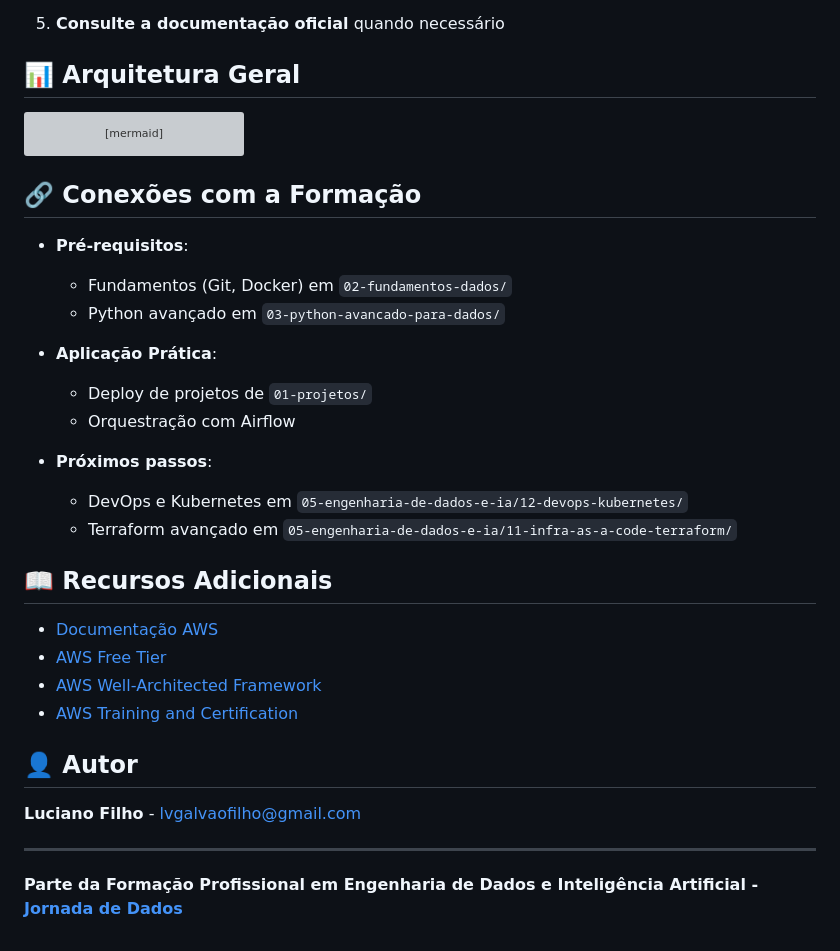
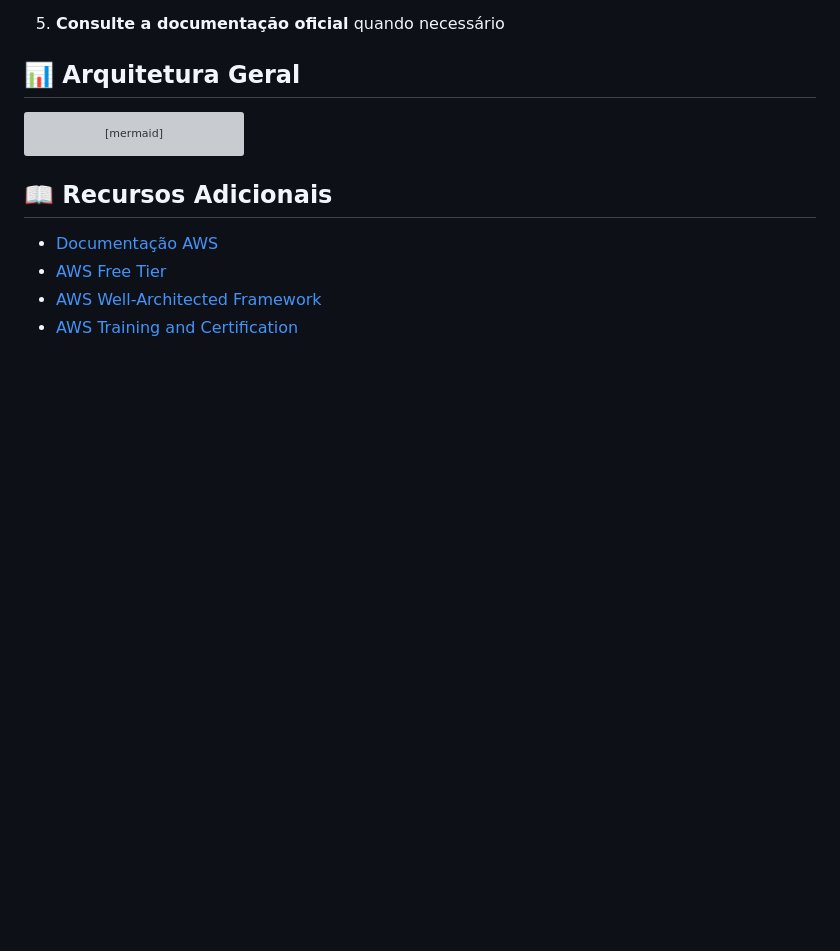
Before and after one commit to patriciacidadesilva/AWS, a Markdown page: README.md, the part around the change. Rendered like a GitHub page; blank space fills up the shorter version; grey boxes are pictures that could not be loaded.

````diff
--- a/README.md
+++ b/README.md
@@ -344,30 +344,9 @@ graph TD
     style A fill:#ff9900
 ```
 
-## 🔗 Conexões com a Formação
-
-- **Pré-requisitos**:
-
-  - Fundamentos (Git, Docker) em `02-fundamentos-dados/`
-  - Python avançado em `03-python-avancado-para-dados/`
-- **Aplicação Prática**:
-  - Deploy de projetos de `01-projetos/`
-  - Orquestração com Airflow
-- **Próximos passos**:
-  - DevOps e Kubernetes em `05-engenharia-de-dados-e-ia/12-devops-kubernetes/`
-  - Terraform avançado em `05-engenharia-de-dados-e-ia/11-infra-as-a-code-terraform/`
-
 ## 📖 Recursos Adicionais
 
 - [Documentação AWS](https://docs.aws.amazon.com/)
 - [AWS Free Tier](https://aws.amazon.com/free/)
 - [AWS Well-Architected Framework](https://aws.amazon.com/architecture/well-architected/)
 - [AWS Training and Certification](https://aws.amazon.com/training/)
-
-## 👤 Autor
-
-**Luciano Filho** - [lvgalvaofilho@gmail.com](mailto:lvgalvaofilho@gmail.com)
-
----
-
-**Parte da Formação Profissional em Engenharia de Dados e Inteligência Artificial - [Jornada de Dados](https://suajornadadedados.com.br/)**
````
